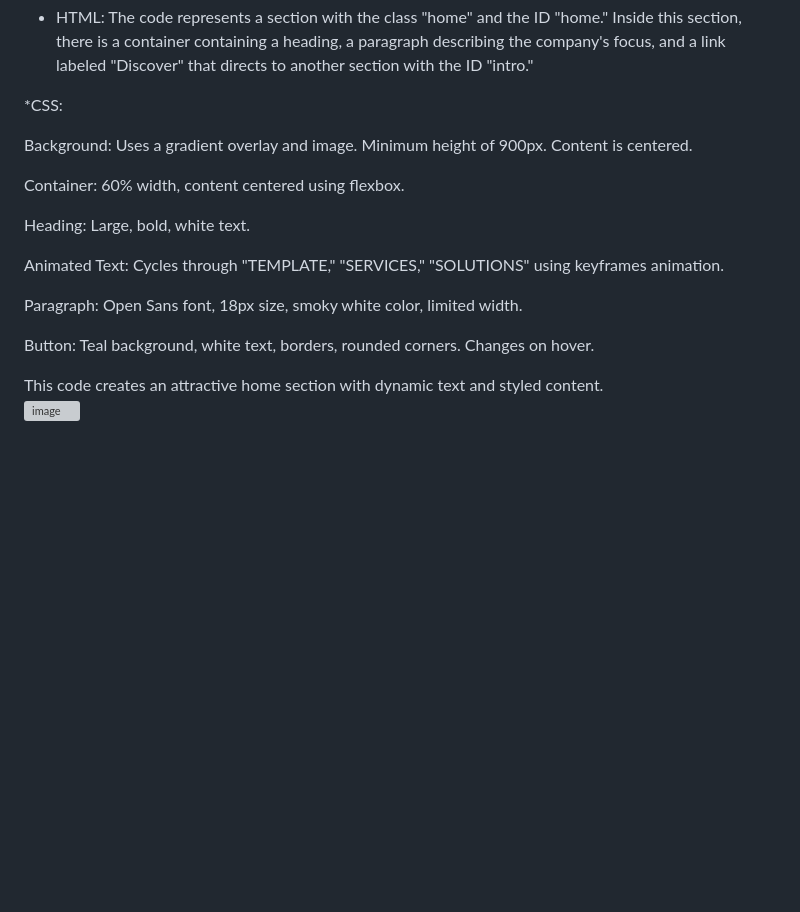
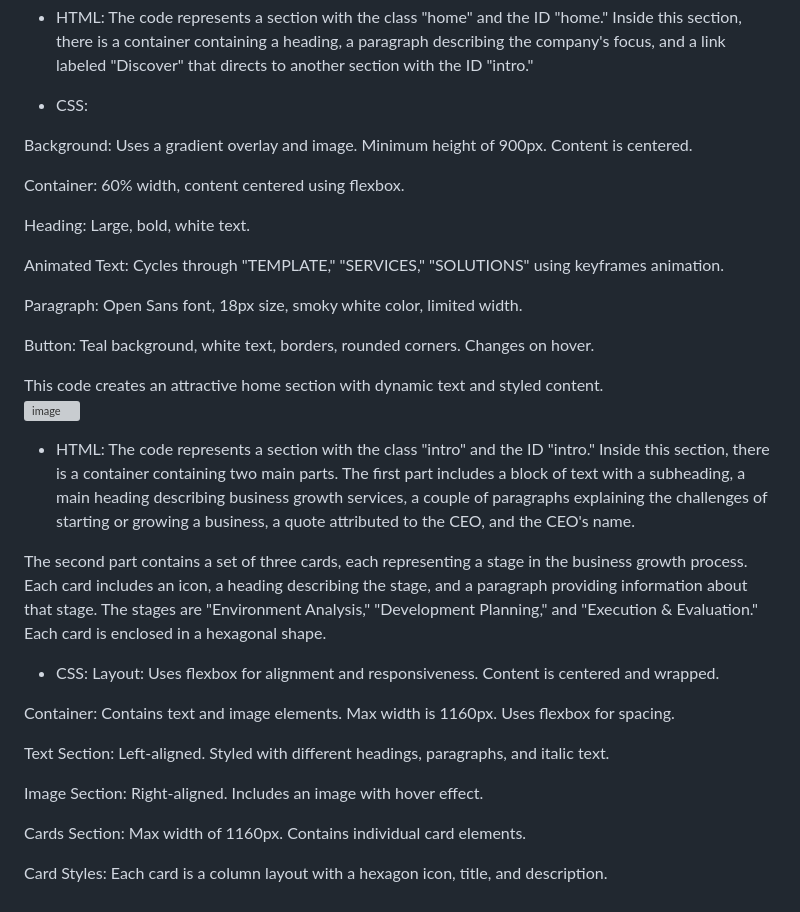
Before and after one commit to Mayankkatheriya/Major-Project, a Markdown page: README.md, the part around the change. Rendered like a GitHub page; blank space fills up the shorter version; grey boxes are pictures that could not be loaded.

```diff
--- a/README.md
+++ b/README.md
@@ -77,7 +77,7 @@ Styles the "hamburger" icon with a white color and larger font size.\
 * HTML:
 The code represents a section with the class "home" and the ID "home." Inside this section, there is a container containing a heading, a paragraph describing the company's focus, and a link labeled "Discover" that directs to another section with the ID "intro."
 
-*CSS:
+* CSS:
 
 Background: Uses a gradient overlay and image. Minimum height of 900px. Content is centered.
 
@@ -93,3 +93,21 @@ Button: Teal background, white text, borders, rounded corners. Changes on hover.
 
 This code creates an attractive home section with dynamic text and styled content.\
 ![image](https://github.com/Mayankkatheriya/Major-Project-CSS/assets/128832286/7d0ba64b-18ca-4fcf-b47e-5d561dd479e1)
+
+* HTML:
+The code represents a section with the class "intro" and the ID "intro." Inside this section, there is a container containing two main parts. The first part includes a block of text with a subheading, a main heading describing business growth services, a couple of paragraphs explaining the challenges of starting or growing a business, a quote attributed to the CEO, and the CEO's name.
+
+The second part contains a set of three cards, each representing a stage in the business growth process. Each card includes an icon, a heading describing the stage, and a paragraph providing information about that stage. The stages are "Environment Analysis," "Development Planning," and "Execution & Evaluation." Each card is enclosed in a hexagonal shape.
+
+* CSS:
+Layout: Uses flexbox for alignment and responsiveness. Content is centered and wrapped.
+
+Container: Contains text and image elements. Max width is 1160px. Uses flexbox for spacing.
+
+Text Section: Left-aligned. Styled with different headings, paragraphs, and italic text.
+
+Image Section: Right-aligned. Includes an image with hover effect.
+
+Cards Section: Max width of 1160px. Contains individual card elements.
+
+Card Styles: Each card is a column layout with a hexagon icon, title, and description.
```
